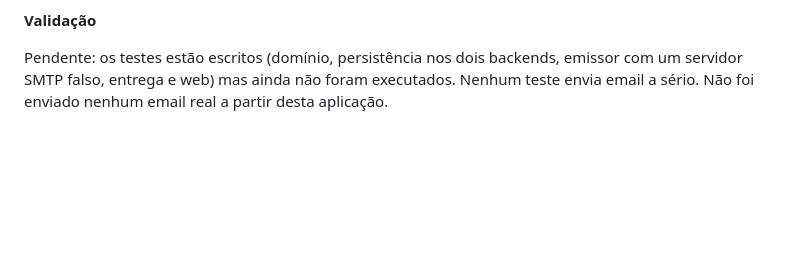
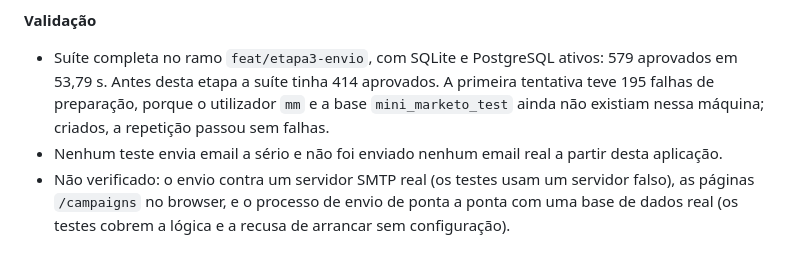
Before and after one commit to randomtconsultores/MarkRTing, a Markdown page: docs/decisoes-etapa3.md, the part around the change. GitHub-like rendering; blank space fills up the shorter version.

Commit message:
Regista a validação do PR 1 da etapa 3

```diff
--- a/docs/decisoes-etapa3.md
+++ b/docs/decisoes-etapa3.md
@@ -66,4 +66,6 @@ A base de dados é a mesma da aplicação (`MINI_MARKETO_DB` ou `MINI_MARKETO_DA
 
 **Validação**
 
-Pendente: os testes estão escritos (domínio, persistência nos dois backends, emissor com um servidor SMTP falso, entrega e web) mas ainda não foram executados. Nenhum teste envia email a sério. Não foi enviado nenhum email real a partir desta aplicação.
+- Suíte completa no ramo `feat/etapa3-envio`, com SQLite e PostgreSQL ativos: 579 aprovados em 53,79 s. Antes desta etapa a suíte tinha 414 aprovados. A primeira tentativa teve 195 falhas de preparação, porque o utilizador `mm` e a base `mini_marketo_test` ainda não existiam nessa máquina; criados, a repetição passou sem falhas.
+- Nenhum teste envia email a sério e não foi enviado nenhum email real a partir desta aplicação.
+- Não verificado: o envio contra um servidor SMTP real (os testes usam um servidor falso), as páginas `/campaigns` no browser, e o processo de envio de ponta a ponta com uma base de dados real (os testes cobrem a lógica e a recusa de arrancar sem configuração).
```
